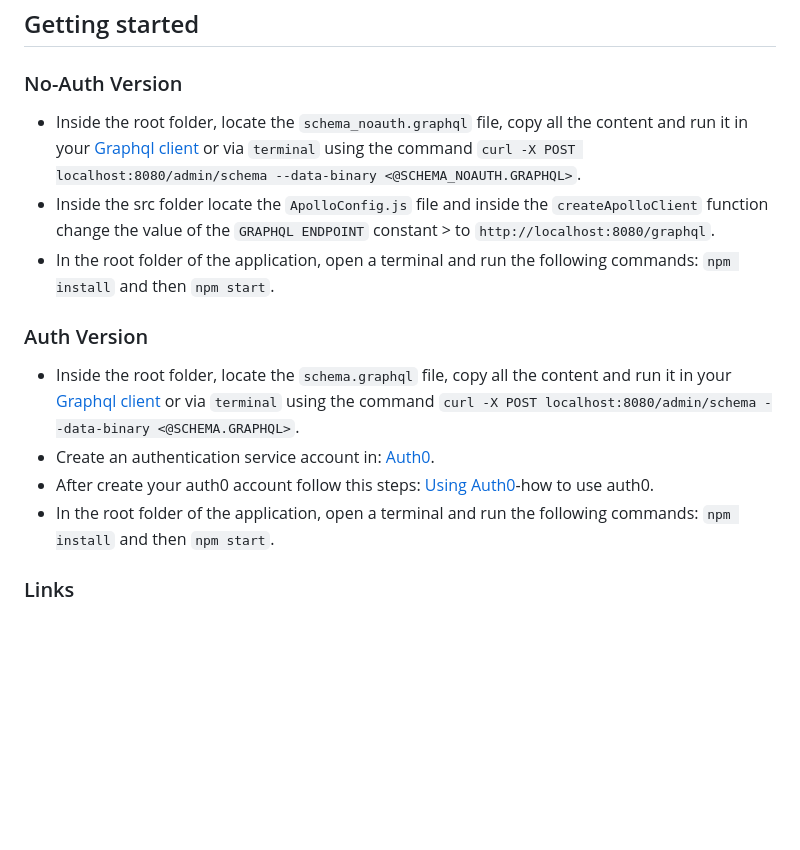
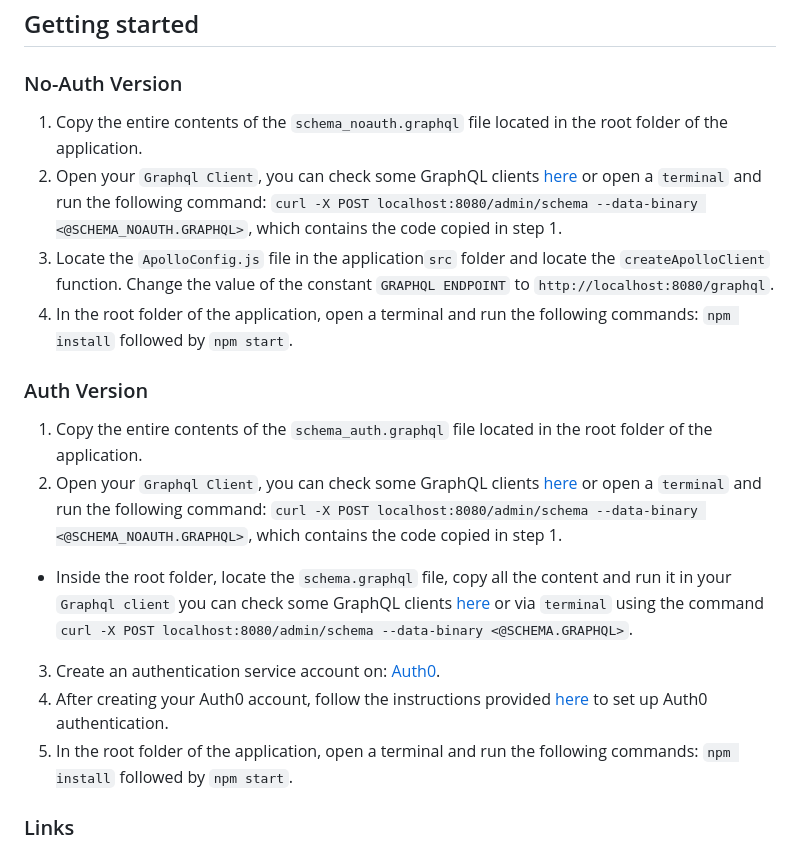
Before and after one commit to dgraph-io/graphql-sample-apps, a Markdown page: surveyo/README.md, the part around the change. Drawn GitHub-style; blank space fills up the shorter version.

Commit message:
Updated text Getting started section

```diff
--- a/surveyo/README.md
+++ b/surveyo/README.md
@@ -40,16 +40,19 @@ Surveyo is a sample app that provides users with a survey tool that they can use
 
 ### No-Auth Version
 
-+ Inside the root folder, locate the `schema_noauth.graphql` file, copy all the content and run it in your [Graphql client](https://dgraph.io/docs/graphql/quick-start/) or via `terminal` using the command `curl -X POST localhost:8080/admin/schema --data-binary <@SCHEMA_NOAUTH.GRAPHQL>`.
-+ Inside the src folder locate the `ApolloConfig.js` file and inside the `createApolloClient` function change the value of the `GRAPHQL ENDPOINT` constant > to `http://localhost:8080/graphql`.
-+ In the root folder of the application, open a terminal and run the following commands: `npm install` and then `npm start`.
+1. Copy the entire contents of the `schema_noauth.graphql` file located in the root folder of the application.
+2. Open your `Graphql Client`, you can check some GraphQL clients [here](https://dgraph.io/docs/graphql/quick-start/#testing-your-graphql-api) or open a `terminal` and run the following command: `curl -X POST localhost:8080/admin/schema --data-binary <@SCHEMA_NOAUTH.GRAPHQL>`, which contains the code copied in step 1.
+3. Locate the `ApolloConfig.js` file in the application`src` folder and locate the `createApolloClient` function. Change the value of the constant `GRAPHQL ENDPOINT` to `http://localhost:8080/graphql`.
+4. In the root folder of the application, open a terminal and run the following commands: `npm install` followed by `npm start`.
 
 ### Auth Version
 
-+ Inside the root folder, locate the `schema.graphql` file, copy all the content and run it in your [Graphql client](https://dgraph.io/docs/graphql/quick-start/) or via `terminal` using the command `curl -X POST localhost:8080/admin/schema --data-binary <@SCHEMA.GRAPHQL>`.
-+ Create an authentication service account in: [Auth0](https://auth0.com/).
-+ After create your auth0 account follow this steps: [Using Auth0](https://dgraph.io/docs/learn/developer/todo-app-tutorial/todo-auth0-jwt/)-how to use auth0.
-+ In the root folder of the application, open a terminal and run the following commands: `npm install` and then `npm start`.
+1. Copy the entire contents of the `schema_auth.graphql` file located in the root folder of the application.
+2. Open your `Graphql Client`, you can check some GraphQL clients [here](https://dgraph.io/docs/graphql/quick-start/#testing-your-graphql-api) or open a `terminal` and run the following command: `curl -X POST localhost:8080/admin/schema --data-binary <@SCHEMA_NOAUTH.GRAPHQL>`, which contains the code copied in step 1.
++ Inside the root folder, locate the `schema.graphql` file, copy all the content and run it in your `Graphql client` you can check some GraphQL clients [here](https://dgraph.io/docs/graphql/quick-start/#testing-your-graphql-api) or via `terminal` using the command `curl -X POST localhost:8080/admin/schema --data-binary <@SCHEMA.GRAPHQL>`.
+3. Create an authentication service account on: [Auth0](https://auth0.com/).
+4. After creating your Auth0 account, follow the instructions provided [here](https://dgraph.io/docs/learn/developer/todo-app-tutorial/todo-auth0-jwt/) to set up Auth0 authentication.
+5. In the root folder of the application, open a terminal and run the following commands: `npm install` followed by `npm start`.
 
 ### Links
 
```
